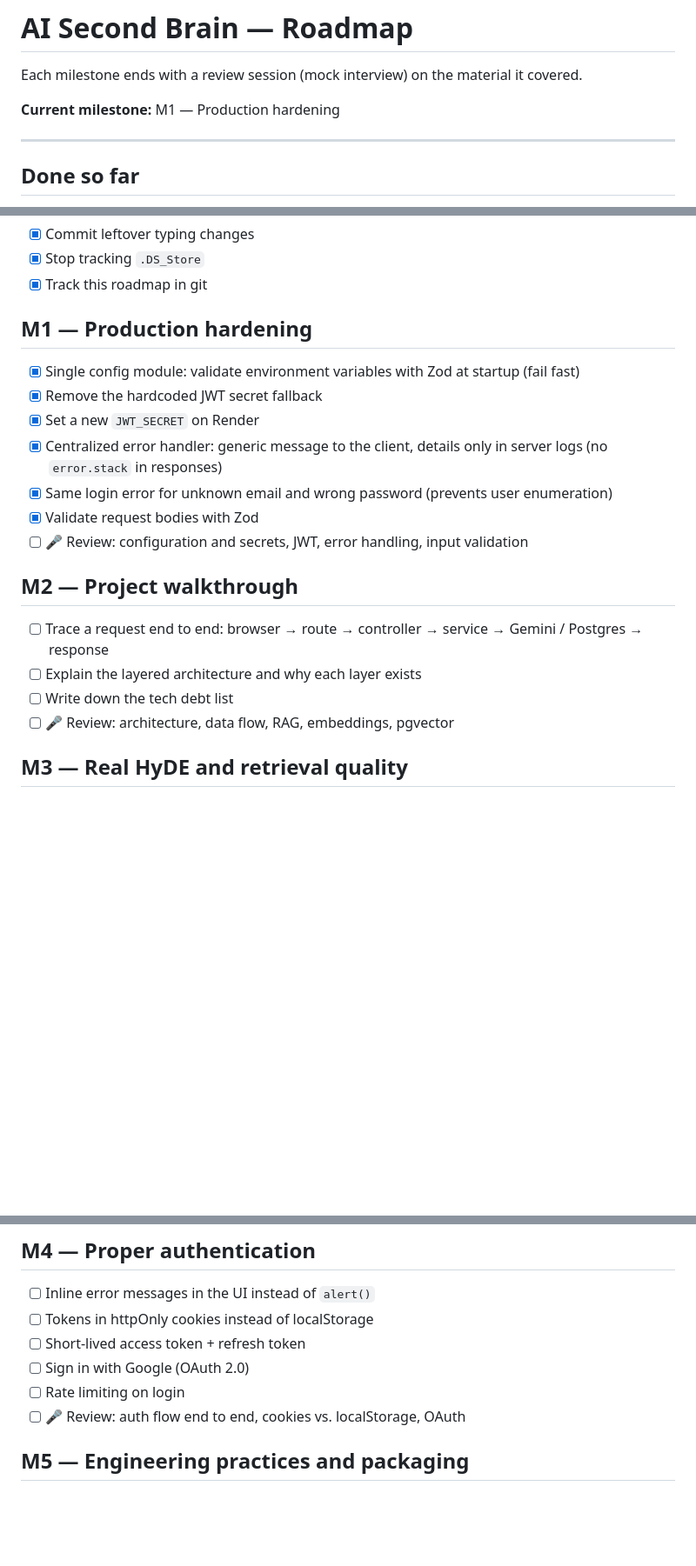
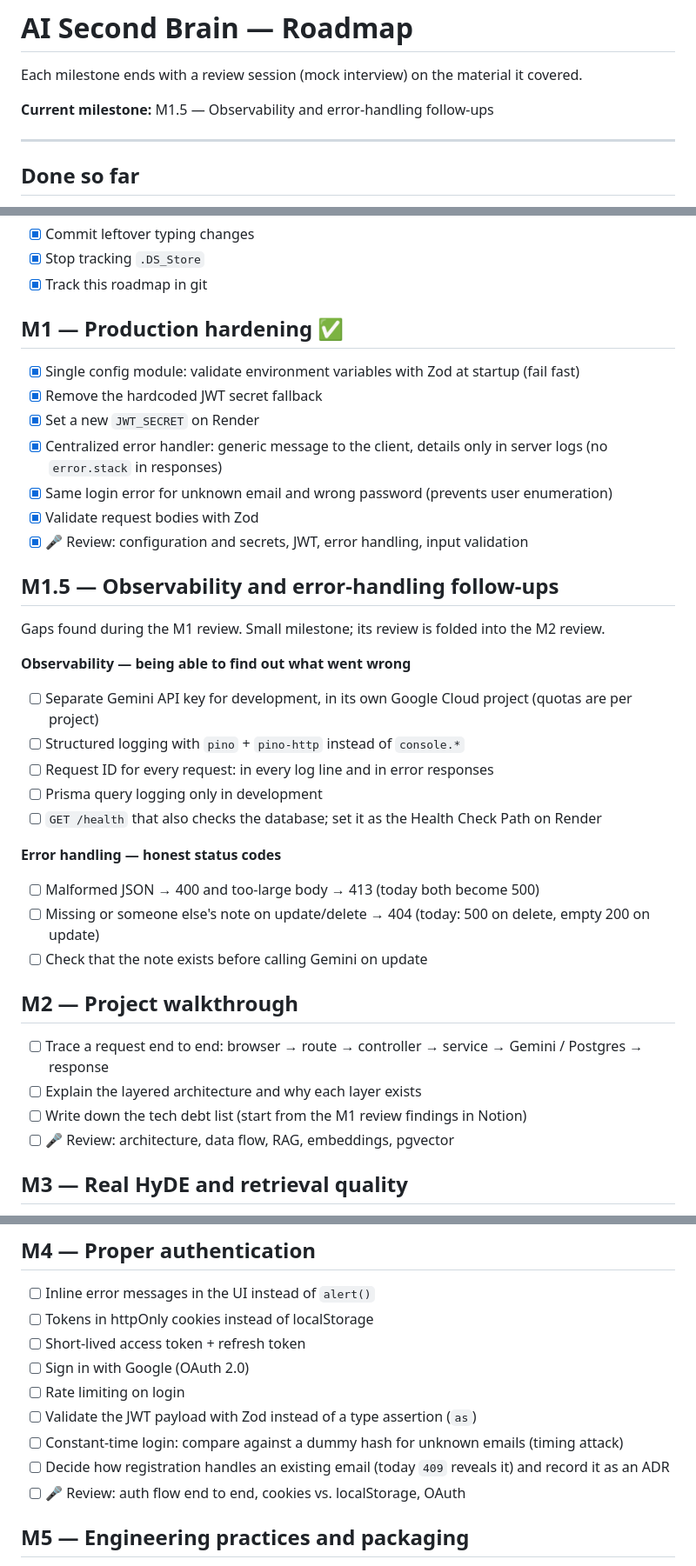
Before and after one commit to NKaltia/AI_Second_Brain, a Markdown page: ROADMAP.md, 3 parts joined by grey strips. Shown at 87% size. Rendered like a GitHub page; blank space fills up the shorter version.

Commit message:
docs: add M1.5 follow-ups from the M1 review

```diff
--- a/ROADMAP.md
+++ b/ROADMAP.md
@@ -2,7 +2,7 @@
 
 Each milestone ends with a review session (mock interview) on the material it covered.
 
-**Current milestone:** M1 — Production hardening
+**Current milestone:** M1.5 — Observability and error-handling follow-ups
 
 ---
 
@@ -25,7 +25,7 @@ Each milestone ends with a review session (mock interview) on the material it co
 - [x] Stop tracking `.DS_Store`
 - [x] Track this roadmap in git
 
-## M1 — Production hardening
+## M1 — Production hardening ✅
 
 - [x] Single config module: validate environment variables with Zod at startup (fail fast)
 - [x] Remove the hardcoded JWT secret fallback
@@ -33,13 +33,29 @@ Each milestone ends with a review session (mock interview) on the material it co
 - [x] Centralized error handler: generic message to the client, details only in server logs (no `error.stack` in responses)
 - [x] Same login error for unknown email and wrong password (prevents user enumeration)
 - [x] Validate request bodies with Zod
-- [ ] 🎤 Review: configuration and secrets, JWT, error handling, input validation
+- [x] 🎤 Review: configuration and secrets, JWT, error handling, input validation
+
+## M1.5 — Observability and error-handling follow-ups
+
+Gaps found during the M1 review. Small milestone; its review is folded into the M2 review.
+
+**Observability — being able to find out what went wrong**
+- [ ] Separate Gemini API key for development, in its own Google Cloud project (quotas are per project)
+- [ ] Structured logging with `pino` + `pino-http` instead of `console.*`
+- [ ] Request ID for every request: in every log line and in error responses
+- [ ] Prisma query logging only in development
+- [ ] `GET /health` that also checks the database; set it as the Health Check Path on Render
+
+**Error handling — honest status codes**
+- [ ] Malformed JSON → 400 and too-large body → 413 (today both become 500)
+- [ ] Missing or someone else's note on update/delete → 404 (today: 500 on delete, empty 200 on update)
+- [ ] Check that the note exists before calling Gemini on update
 
 ## M2 — Project walkthrough
 
 - [ ] Trace a request end to end: browser → route → controller → service → Gemini / Postgres → response
 - [ ] Explain the layered architecture and why each layer exists
-- [ ] Write down the tech debt list
+- [ ] Write down the tech debt list (start from the M1 review findings in Notion)
 - [ ] 🎤 Review: architecture, data flow, RAG, embeddings, pgvector
 
 ## M3 — Real HyDE and retrieval quality
@@ -58,6 +74,9 @@ Each milestone ends with a review session (mock interview) on the material it co
 - [ ] Short-lived access token + refresh token
 - [ ] Sign in with Google (OAuth 2.0)
 - [ ] Rate limiting on login
+- [ ] Validate the JWT payload with Zod instead of a type assertion (`as`)
+- [ ] Constant-time login: compare against a dummy hash for unknown emails (timing attack)
+- [ ] Decide how registration handles an existing email (today `409` reveals it) and record it as an ADR
 - [ ] 🎤 Review: auth flow end to end, cookies vs. localStorage, OAuth
 
 ## M5 — Engineering practices and packaging
```
Also changed, not shown: AGENTS.md (+11 -6 lines).
